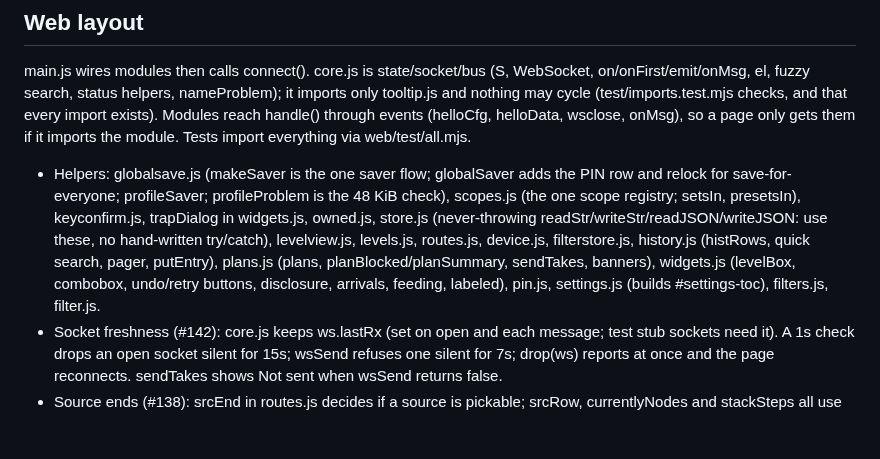
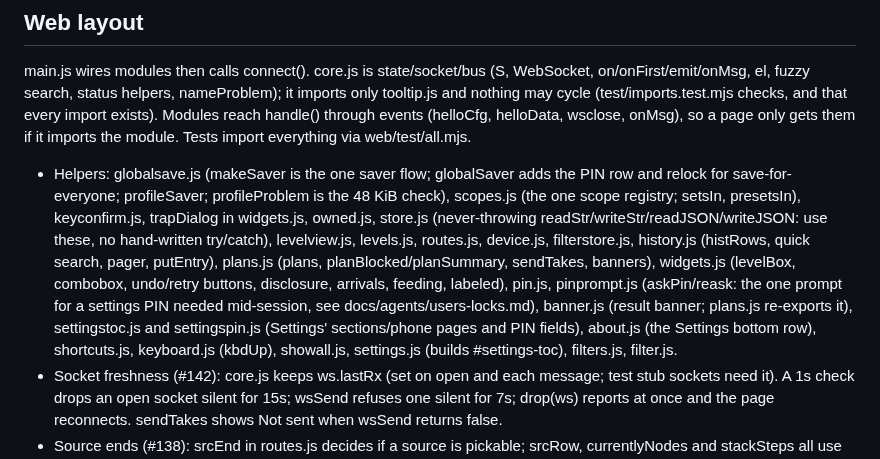
Before and after one commit to sethdotfm/sode, a Markdown page: AGENTS.md, the part around the change. Drawn GitHub-style; blank space fills up the shorter version.

```diff
--- a/AGENTS.md
+++ b/AGENTS.md
@@ -56,7 +56,7 @@ Without SODE_CONFIG, config comes from SODE_* env and is not persisted. The web
 ## Web layout
 
 main.js wires modules then calls connect(). core.js is state/socket/bus (S, WebSocket, on/onFirst/emit/onMsg, el, fuzzy search, status helpers, nameProblem); it imports only tooltip.js and nothing may cycle (test/imports.test.mjs checks, and that every import exists). Modules reach handle() through events (helloCfg, helloData, wsclose, onMsg), so a page only gets them if it imports the module. Tests import everything via web/test/all.mjs.
-- Helpers: globalsave.js (makeSaver is the one saver flow; globalSaver adds the PIN row and relock for save-for-everyone; profileSaver; profileProblem is the 48 KiB check), scopes.js (the one scope registry; setsIn, presetsIn), keyconfirm.js, trapDialog in widgets.js, owned.js, store.js (never-throwing readStr/writeStr/readJSON/writeJSON: use these, no hand-written try/catch), levelview.js, levels.js, routes.js, device.js, filterstore.js, history.js (histRows, quick search, pager, putEntry), plans.js (plans, planBlocked/planSummary, sendTakes, banners), widgets.js (levelBox, combobox, undo/retry buttons, disclosure, arrivals, feeding, labeled), pin.js, settings.js (builds #settings-toc), filters.js, filter.js.
+- Helpers: globalsave.js (makeSaver is the one saver flow; globalSaver adds the PIN row and relock for save-for-everyone; profileSaver; profileProblem is the 48 KiB check), scopes.js (the one scope registry; setsIn, presetsIn), keyconfirm.js, trapDialog in widgets.js, owned.js, store.js (never-throwing readStr/writeStr/readJSON/writeJSON: use these, no hand-written try/catch), levelview.js, levels.js, routes.js, device.js, filterstore.js, history.js (histRows, quick search, pager, putEntry), plans.js (plans, planBlocked/planSummary, sendTakes, banners), widgets.js (levelBox, combobox, undo/retry buttons, disclosure, arrivals, feeding, labeled), pin.js, pinprompt.js (askPin/reask: the one prompt for a settings PIN needed mid-session, see docs/agents/users-locks.md), banner.js (result banner; plans.js re-exports it), settingstoc.js and settingspin.js (Settings' sections/phone pages and PIN fields), about.js (the Settings bottom row), shortcuts.js, keyboard.js (kbdUp), showall.js, settings.js (builds #settings-toc), filters.js, filter.js.
 - Socket freshness (#142): core.js keeps ws.lastRx (set on open and each message; test stub sockets need it). A 1s check drops an open socket silent for 15s; wsSend refuses one silent for 7s; drop(ws) reports at once and the page reconnects. sendTakes shows Not sent when wsSend returns false.
 - Source ends (#138): srcEnd in routes.js decides if a source is pickable; srcRow, currentlyNodes and stackSteps all use it. Desktop history rows fill a box with useEnd (opposite box next); Receiving's pickSrc goes to Levels.
 - planBlocked returns {block, prot} without touching the plan; pass prot to planSummary.
```
Also changed, not shown: CHANGELOG.md (+1 -0 lines), docs/agents/users-locks.md (+3 -3 lines).
